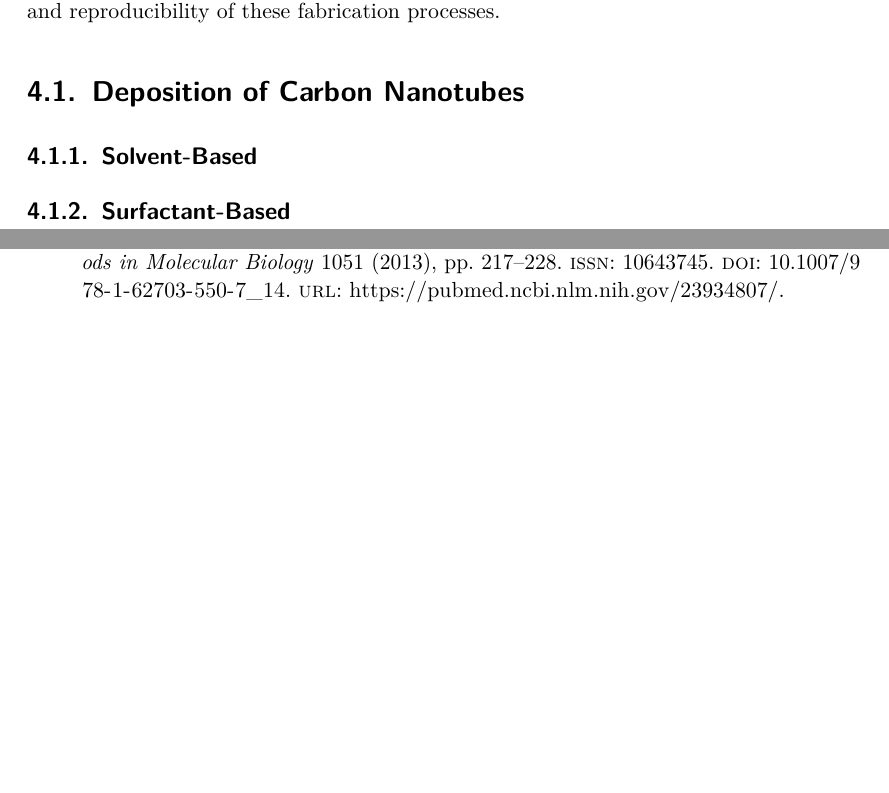
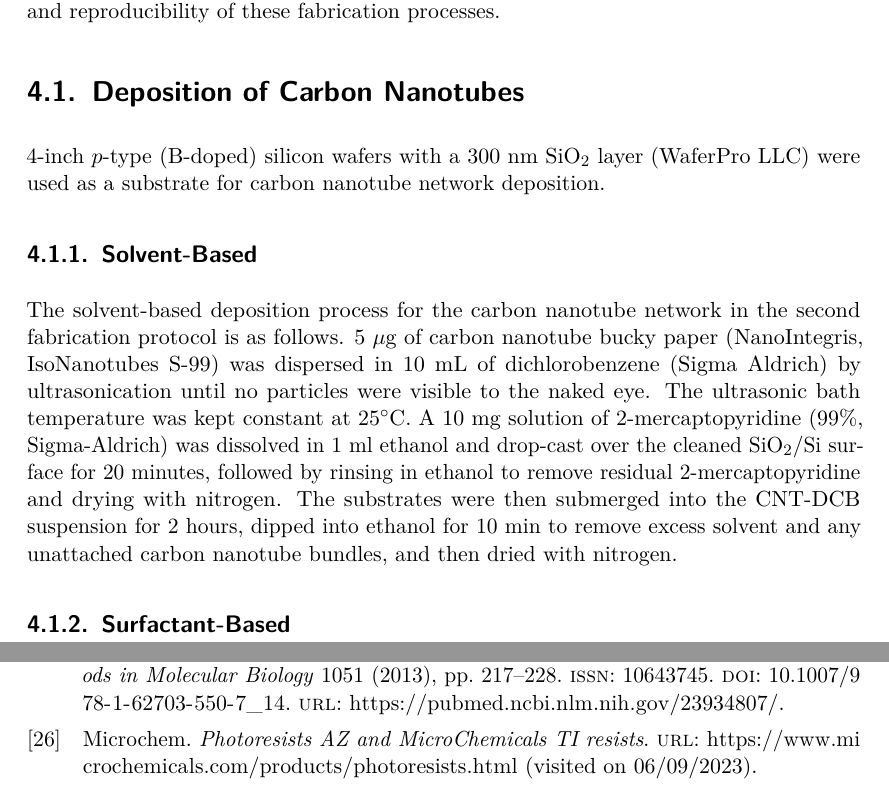
Before and after one commit to nedtreacher/phd-thesis, a LaTeX thesis (Volatile-Organic-Compound-Detection-Using-Insect-Odorant-Receptor-Functionalised-Field-Effect-Transistors.tex): two parts of pages 15 and 35 of 35, joined at a grey line, cut so that both start at the same text, the shorter picture padded with empty space. Compiled offline with pdfLaTeX.

Commit message:
Added ch4.1

```diff
--- a/Volatile-Organic-Compound-Detection-Using-Insect-Odorant-Receptor-Functionalised-Field-Effect-Transistors.tex
+++ b/Volatile-Organic-Compound-Detection-Using-Insect-Odorant-Receptor-Functionalised-Field-Effect-Transistors.tex
@@ -264,8 +264,26 @@ reproducibility of these fabrication processes.
 \section{Deposition of Carbon
 Nanotubes}\label{deposition-of-carbon-nanotubes}}
 
+4-inch \(p\)-type (B-doped) silicon wafers with a 300 nm SiO\(_2\) layer
+(WaferPro LLC) were used as a substrate for carbon nanotube network
+deposition.
+
 \hypertarget{solvent-based}{%
 \subsection{Solvent-Based}\label{solvent-based}}
+
+The solvent-based deposition process for the carbon nanotube network in
+the second fabrication protocol is as follows. 5 \(\mu\)g of carbon
+nanotube bucky paper (NanoIntegris, IsoNanotubes S-99) was dispersed in
+10 mL of dichlorobenzene (Sigma Aldrich) by ultrasonication until no
+particles were visible to the naked eye. The ultrasonic bath temperature
+was kept constant at 25\(^\circ\)C. A 10 mg solution of
+2-mercaptopyridine (99\%, Sigma-Aldrich) was dissolved in 1 ml ethanol
+and drop-cast over the cleaned SiO\(_2\)/Si surface for 20 minutes,
+followed by rinsing in ethanol to remove residual \(2\)-mercaptopyridine
+and drying with nitrogen. The substrates were then submerged into the
+CNT-DCB suspension for 2 hours, dipped into ethanol for 10 min to remove
+excess solvent and any unattached carbon nanotube bundles, and then
+dried with nitrogen.
 
 \hypertarget{surfactant-based}{%
 \subsection{Surfactant-Based}\label{surfactant-based}}
```
Also changed, not shown: docs/Volatile-Organic-Compound-Detection-Using-Insect-Odorant-Receptor-Functionalised-Field-Effect-Transistors.pdf, Volatile-Organic-Compound-Detection-Using-Insect-Odorant-Receptor-Functionalised-Field-Effect-Transistors.tex (4 more changed lines), 1 other file.
